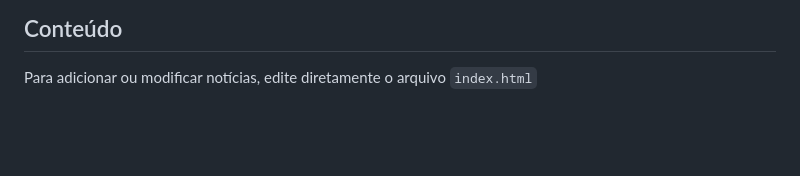
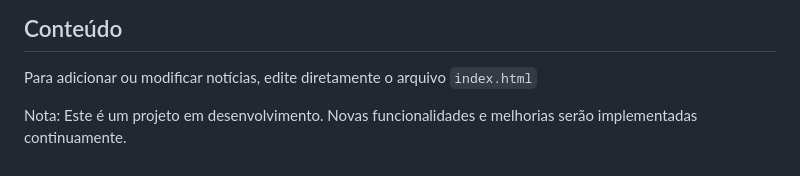
Before and after one commit to Nerii-dev/portal_de_noticias, a Markdown page: README.md, the part around the change. GitHub-like rendering; blank space fills up the shorter version.

````diff
--- a/README.md
+++ b/README.md
@@ -92,3 +92,6 @@ Abra o arquivo index.html no seu navegador de preferência.
 ## Conteúdo
 
 Para adicionar ou modificar notícias, edite diretamente o arquivo ```index.html```
+
+
+Nota: Este é um projeto em desenvolvimento. Novas funcionalidades e melhorias serão implementadas continuamente.
````
